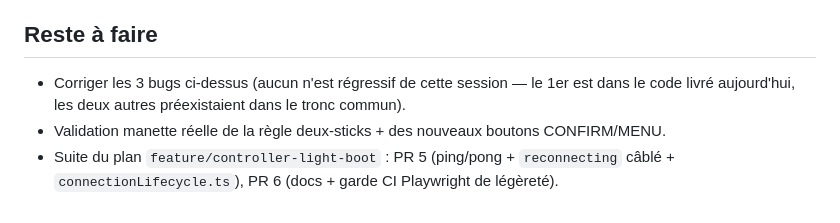
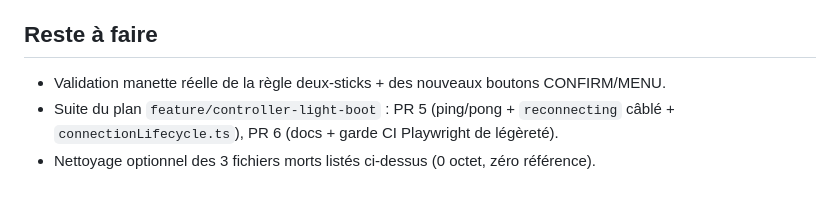
Before and after one commit to wwwonka/www-aaa, a Markdown page: docs/sessions/2026-07-20.md, the part around one of its changes. Rendered like a GitHub page.

```diff
--- a/docs/sessions/2026-07-20.md
+++ b/docs/sessions/2026-07-20.md
@@ -82,8 +107,7 @@ référence dans `src/`.
   conversation, non reproduit ici en entier.
 
 ## Reste à faire
-- Corriger les 3 bugs ci-dessus (aucun n'est régressif de cette session — le 1er est dans le code
-  livré aujourd'hui, les deux autres préexistaient dans le tronc commun).
 - Validation manette réelle de la règle deux-sticks + des nouveaux boutons CONFIRM/MENU.
 - Suite du plan `feature/controller-light-boot` : PR 5 (ping/pong + `reconnecting` câblé +
   `connectionLifecycle.ts`), PR 6 (docs + garde CI Playwright de légèreté).
+- Nettoyage optionnel des 3 fichiers morts listés ci-dessus (0 octet, zéro référence).
```
Also changed, not shown: other parts of docs/sessions/2026-07-20.md (+56 -31 lines).
